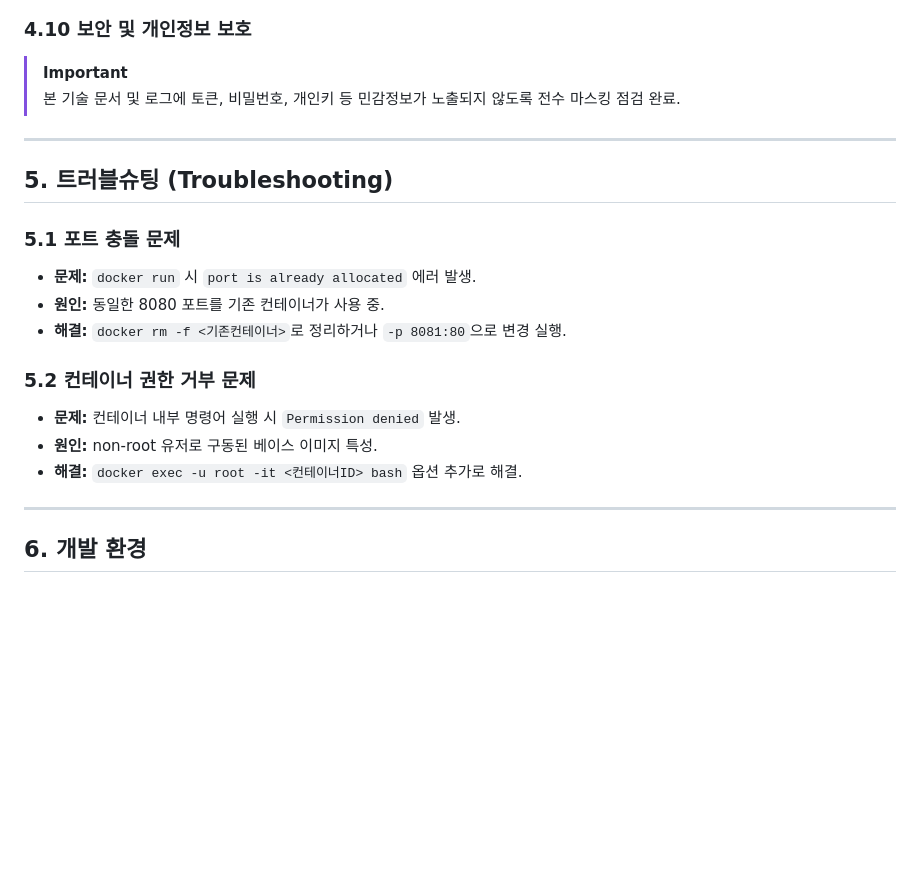
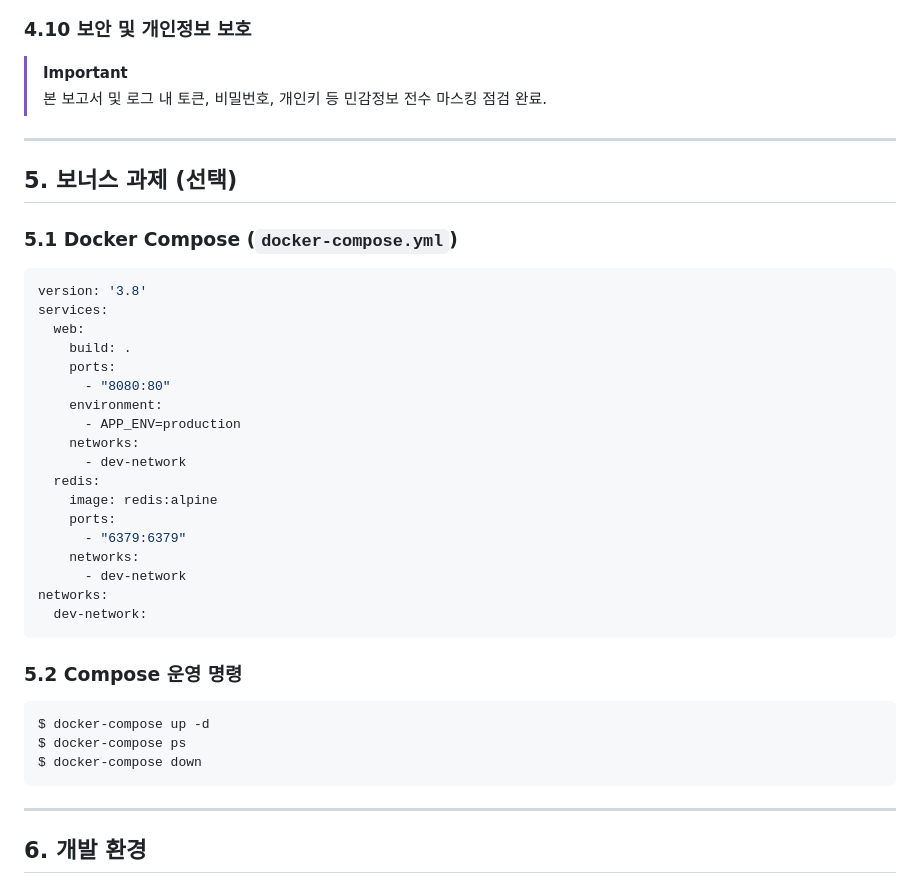
Before and after one commit to nick19850906-debug/scratch, a Markdown page: README.md, the part around one of its changes. Rendered like a GitHub page; blank space fills up the shorter version.

````diff
--- a/README.md
+++ b/README.md
@@ -187,21 +152,40 @@ origin	https://github.com/nick19850906-debug/scratch.git (fetch)
 
 ### 4.10 보안 및 개인정보 보호
 > [!IMPORTANT]
-> 본 기술 문서 및 로그에 토큰, 비밀번호, 개인키 등 민감정보가 노출되지 않도록 전수 마스킹 점검 완료.
+> 본 보고서 및 로그 내 토큰, 비밀번호, 개인키 등 민감정보 전수 마스킹 점검 완료.
 
 ---
 
-## 5. 트러블슈팅 (Troubleshooting)
+## 5. 보너스 과제 (선택)
 
-### 5.1 포트 충돌 문제
-* **문제:** `docker run` 시 `port is already allocated` 에러 발생.
-* **원인:** 동일한 8080 포트를 기존 컨테이너가 사용 중.
-* **해결:** `docker rm -f <기존컨테이너>`로 정리하거나 `-p 8081:80`으로 변경 실행.
+### 5.1 Docker Compose (`docker-compose.yml`)
+```yaml
+version: '3.8'
+services:
+  web:
+    build: .
+    ports:
+      - "8080:80"
+    environment:
+      - APP_ENV=production
+    networks:
+      - dev-network
+  redis:
+    image: redis:alpine
+    ports:
+      - "6379:6379"
+    networks:
+      - dev-network
+networks:
+  dev-network:
+```
 
-### 5.2 컨테이너 권한 거부 문제
-* **문제:** 컨테이너 내부 명령어 실행 시 `Permission denied` 발생.
-* **원인:** non-root 유저로 구동된 베이스 이미지 특성.
-* **해결:** `docker exec -u root -it <컨테이너ID> bash` 옵션 추가로 해결.
+### 5.2 Compose 운영 명령
+```bash
+$ docker-compose up -d
+$ docker-compose ps
+$ docker-compose down
+```
 
 ---
 
````
Also changed, not shown: other parts of README.md (+54 -89 lines).
